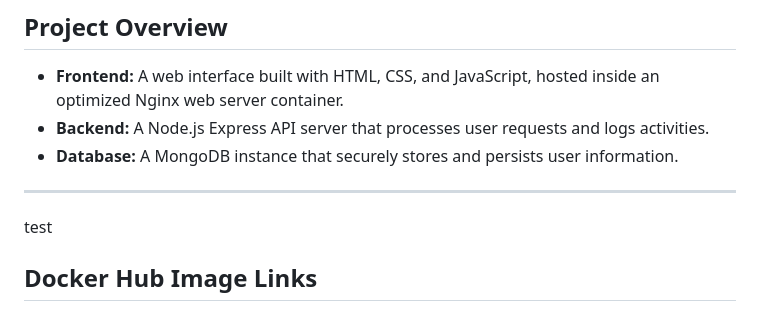
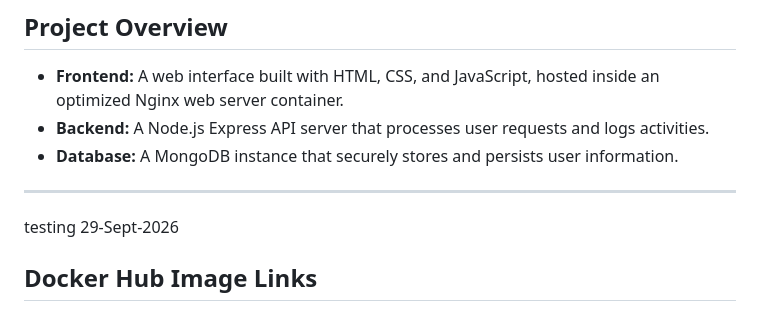
Before and after one commit to sidpram/user-dashboard, a Markdown page: README.md, the part around the change. Drawn GitHub-style.

```diff
--- a/README.md
+++ b/README.md
@@ -8,7 +8,7 @@ This is a 3-tier user registration web application consisting of a frontend UI,
 * **Database:** A MongoDB instance that securely stores and persists user information.
 
 ---
-test
+testing 29-Sept-2026
 
 ## Docker Hub Image Links
 The application images are built using optimized, multi-stage Dockerfiles and are hosted publicly on Docker Hub:
```
